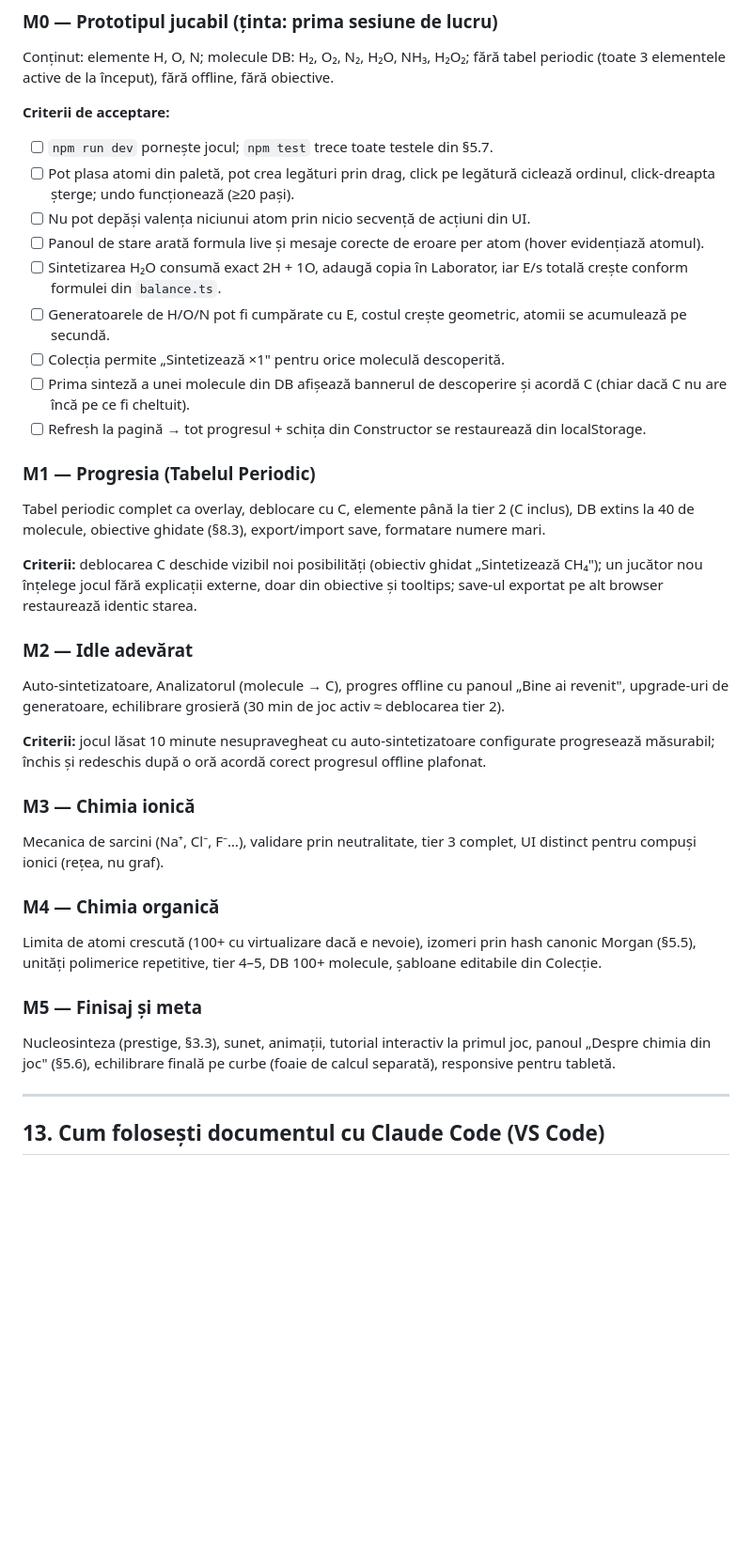
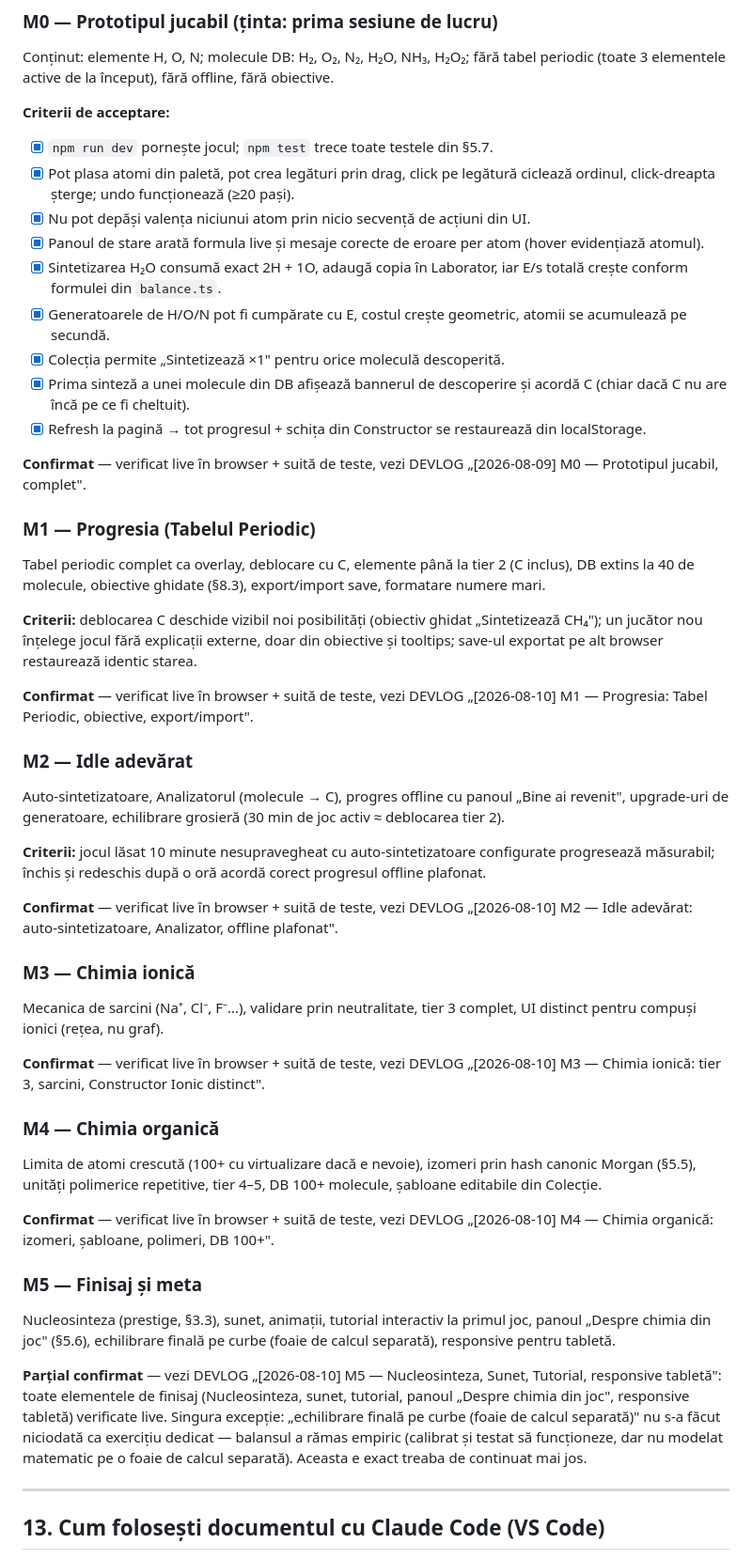
Before and after one commit to GalaxoiChL/valenta, a Markdown page: VALENTA_SPEC.md, the part around the change. Shown at 94% size. GitHub-like rendering; blank space fills up the shorter version.

Commit message:
SPEC: bifeaza criteriile M0-M5 confirmate in DEVLOG
M0 avea checkbox-uri literale, ramase nebifate desi verificate live
inca din prima sesiune - DEVLOG a servit drept jurnal de verificare
in locul lor. M1-M5 nu foloseau format checkbox (doar proza), asa ca
au primit o linie "Confirmat" cu trimitere la intrarea DEVLOG
corespunzatoare, in loc sa inventez structura noua.

Singura exceptie reala: echilibrarea finala pe foaie de calcul
separata (mentionata explicit la M5) nu s-a facut niciodata ca
exercitiu dedicat - ramane empirica. Urmeaza ca pas separat.

```diff
--- a/VALENTA_SPEC.md
+++ b/VALENTA_SPEC.md
@@ -436,15 +436,17 @@ Fiecare milestone se încheie cu un commit git și cu toate criteriile bifate ma
 Conținut: elemente H, O, N; molecule DB: H₂, O₂, N₂, H₂O, NH₃, H₂O₂; fără tabel periodic (toate 3 elementele active de la început), fără offline, fără obiective.
 
 **Criterii de acceptare:**
-- [ ] `npm run dev` pornește jocul; `npm test` trece toate testele din §5.7.
-- [ ] Pot plasa atomi din paletă, pot crea legături prin drag, click pe legătură ciclează ordinul, click-dreapta șterge; undo funcționează (≥20 pași).
-- [ ] Nu pot depăși valența niciunui atom prin nicio secvență de acțiuni din UI.
-- [ ] Panoul de stare arată formula live și mesaje corecte de eroare per atom (hover evidențiază atomul).
-- [ ] Sintetizarea H₂O consumă exact 2H + 1O, adaugă copia în Laborator, iar E/s totală crește conform formulei din `balance.ts`.
-- [ ] Generatoarele de H/O/N pot fi cumpărate cu E, costul crește geometric, atomii se acumulează pe secundă.
-- [ ] Colecția permite „Sintetizează ×1" pentru orice moleculă descoperită.
-- [ ] Prima sinteză a unei molecule din DB afișează bannerul de descoperire și acordă C (chiar dacă C nu are încă pe ce fi cheltuit).
-- [ ] Refresh la pagină → tot progresul + schița din Constructor se restaurează din localStorage.
+- [x] `npm run dev` pornește jocul; `npm test` trece toate testele din §5.7.
+- [x] Pot plasa atomi din paletă, pot crea legături prin drag, click pe legătură ciclează ordinul, click-dreapta șterge; undo funcționează (≥20 pași).
+- [x] Nu pot depăși valența niciunui atom prin nicio secvență de acțiuni din UI.
+- [x] Panoul de stare arată formula live și mesaje corecte de eroare per atom (hover evidențiază atomul).
+- [x] Sintetizarea H₂O consumă exact 2H + 1O, adaugă copia în Laborator, iar E/s totală crește conform formulei din `balance.ts`.
+- [x] Generatoarele de H/O/N pot fi cumpărate cu E, costul crește geometric, atomii se acumulează pe secundă.
+- [x] Colecția permite „Sintetizează ×1" pentru orice moleculă descoperită.
+- [x] Prima sinteză a unei molecule din DB afișează bannerul de descoperire și acordă C (chiar dacă C nu are încă pe ce fi cheltuit).
+- [x] Refresh la pagină → tot progresul + schița din Constructor se restaurează din localStorage.
+
+**Confirmat** — verificat live în browser + suită de teste, vezi DEVLOG „[2026-08-09] M0 — Prototipul jucabil, complet".
 
 ### M1 — Progresia (Tabelul Periodic)
 
@@ -452,23 +454,33 @@ Tabel periodic complet ca overlay, deblocare cu C, elemente până la tier 2 (C
 
 **Criterii:** deblocarea C deschide vizibil noi posibilități (obiectiv ghidat „Sintetizează CH₄"); un jucător nou înțelege jocul fără explicații externe, doar din obiective și tooltips; save-ul exportat pe alt browser restaurează identic starea.
 
+**Confirmat** — verificat live în browser + suită de teste, vezi DEVLOG „[2026-08-10] M1 — Progresia: Tabel Periodic, obiective, export/import".
+
 ### M2 — Idle adevărat
 
 Auto-sintetizatoare, Analizatorul (molecule → C), progres offline cu panoul „Bine ai revenit", upgrade-uri de generatoare, echilibrare grosieră (30 min de joc activ ≈ deblocarea tier 2).
 
 **Criterii:** jocul lăsat 10 minute nesupravegheat cu auto-sintetizatoare configurate progresează măsurabil; închis și redeschis după o oră acordă corect progresul offline plafonat.
 
+**Confirmat** — verificat live în browser + suită de teste, vezi DEVLOG „[2026-08-10] M2 — Idle adevărat: auto-sintetizatoare, Analizator, offline plafonat".
+
 ### M3 — Chimia ionică
 
 Mecanica de sarcini (Na⁺, Cl⁻, F⁻…), validare prin neutralitate, tier 3 complet, UI distinct pentru compuși ionici (rețea, nu graf).
+
+**Confirmat** — verificat live în browser + suită de teste, vezi DEVLOG „[2026-08-10] M3 — Chimia ionică: tier 3, sarcini, Constructor Ionic distinct".
 
 ### M4 — Chimia organică
 
 Limita de atomi crescută (100+ cu virtualizare dacă e nevoie), izomeri prin hash canonic Morgan (§5.5), unități polimerice repetitive, tier 4–5, DB 100+ molecule, șabloane editabile din Colecție.
 
+**Confirmat** — verificat live în browser + suită de teste, vezi DEVLOG „[2026-08-10] M4 — Chimia organică: izomeri, șabloane, polimeri, DB 100+".
+
 ### M5 — Finisaj și meta
 
 Nucleosinteza (prestige, §3.3), sunet, animații, tutorial interactiv la primul joc, panoul „Despre chimia din joc" (§5.6), echilibrare finală pe curbe (foaie de calcul separată), responsive pentru tabletă.
+
+**Parțial confirmat** — vezi DEVLOG „[2026-08-10] M5 — Nucleosinteza, Sunet, Tutorial, responsive tabletă": toate elementele de finisaj (Nucleosinteza, sunet, tutorial, panoul „Despre chimia din joc", responsive tabletă) verificate live. Singura excepție: „echilibrare finală pe curbe (foaie de calcul separată)" nu s-a făcut niciodată ca exercițiu dedicat — balansul a rămas empiric (calibrat și testat să funcționeze, dar nu modelat matematic pe o foaie de calcul separată). Aceasta e exact treaba de continuat mai jos.
 
 ---
 
```
